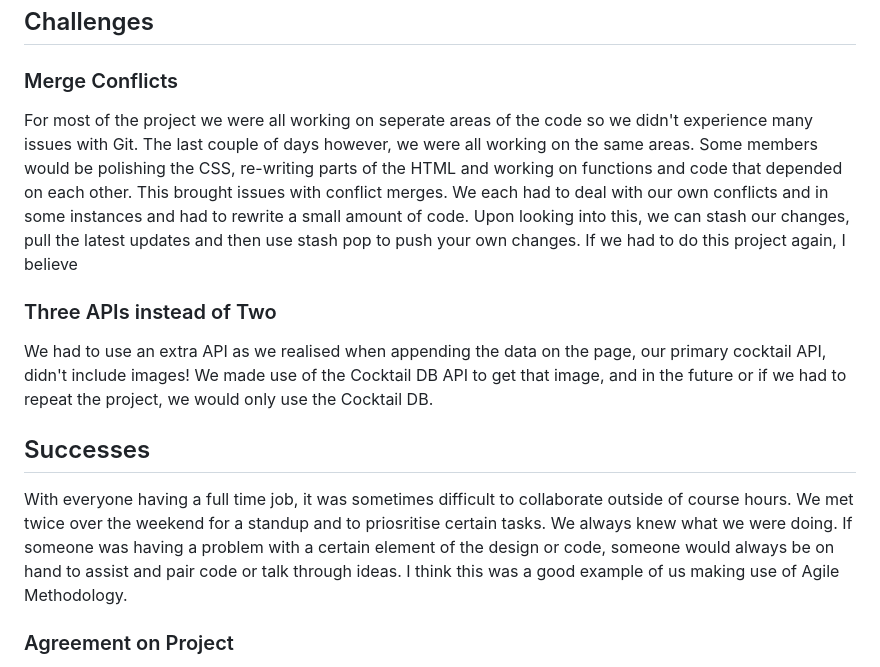
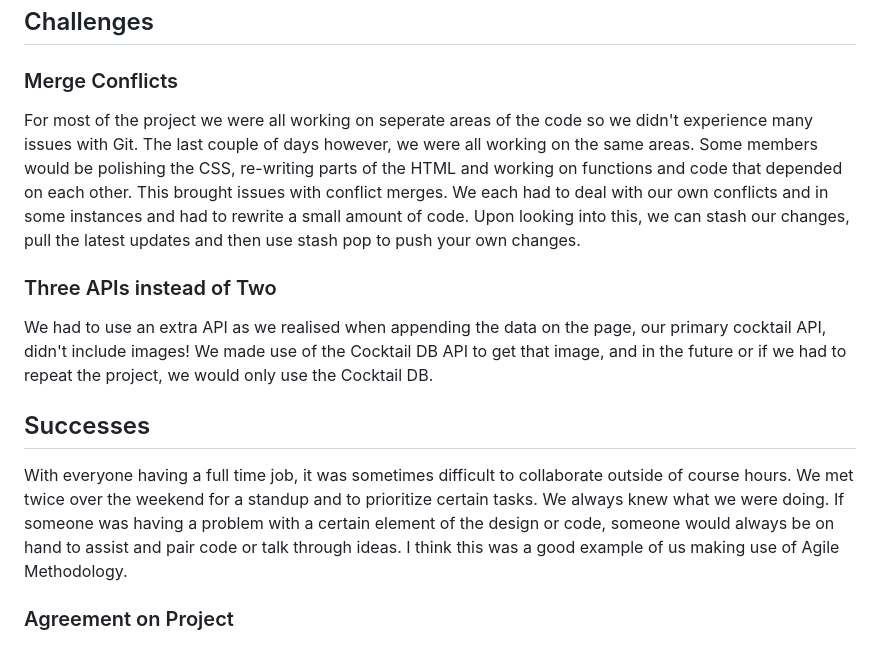
Before and after one commit to JosephNamihas/Cocktail-O-Clock, a Markdown page: README.md, the part around the change. GitHub-like rendering.

Commit message:
Spelling mistakes

```diff
--- a/README.md
+++ b/README.md
@@ -53,7 +53,7 @@ GIPHY was used for the cocktail GIF
 
 ### Merge Conflicts
 
-For most of the project we were all working on seperate areas of the code so we didn't experience many issues with Git. The last couple of days however, we were all working on the same areas. Some members would be polishing the CSS, re-writing parts of the HTML and working on functions and code that depended on each other. This brought issues with conflict merges. We each had to deal with our own conflicts and in some instances and had to rewrite a small amount of code. Upon looking into this, we can stash our changes, pull the latest updates and then use stash pop to push your own changes. If we had to do this project again, I believe
+For most of the project we were all working on seperate areas of the code so we didn't experience many issues with Git. The last couple of days however, we were all working on the same areas. Some members would be polishing the CSS, re-writing parts of the HTML and working on functions and code that depended on each other. This brought issues with conflict merges. We each had to deal with our own conflicts and in some instances and had to rewrite a small amount of code. Upon looking into this, we can stash our changes, pull the latest updates and then use stash pop to push your own changes.
 
 ### Three APIs instead of Two
 We had to use an extra API as we realised when appending the data on the page, our primary cocktail API, didn't include images!
@@ -61,7 +61,7 @@ We made use of the Cocktail DB API to get that image, and in the future or if we
 
 ## Successes
 
-With everyone having a full time job, it was sometimes difficult to collaborate outside of course hours. We met twice over the weekend for a standup and to priosritise certain tasks. We always knew what we were doing. If someone was having a problem with a certain element of the design or code, someone would always be on hand to assist and pair code or talk through ideas. I think this was a good example of us making use of Agile Methodology.
+With everyone having a full time job, it was sometimes difficult to collaborate outside of course hours. We met twice over the weekend for a standup and to prioritize certain tasks. We always knew what we were doing. If someone was having a problem with a certain element of the design or code, someone would always be on hand to assist and pair code or talk through ideas. I think this was a good example of us making use of Agile Methodology.
 
 ### Agreement on Project
 
```
